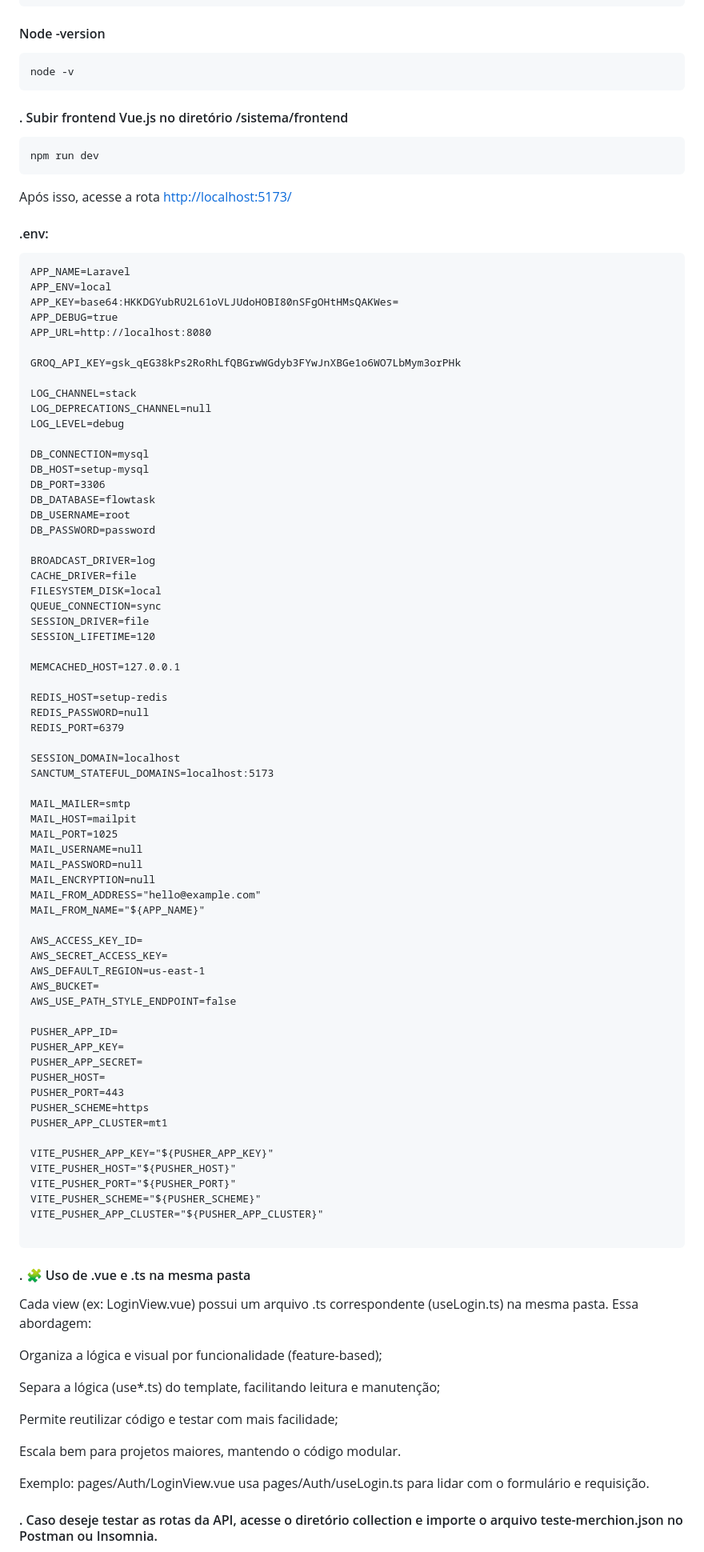
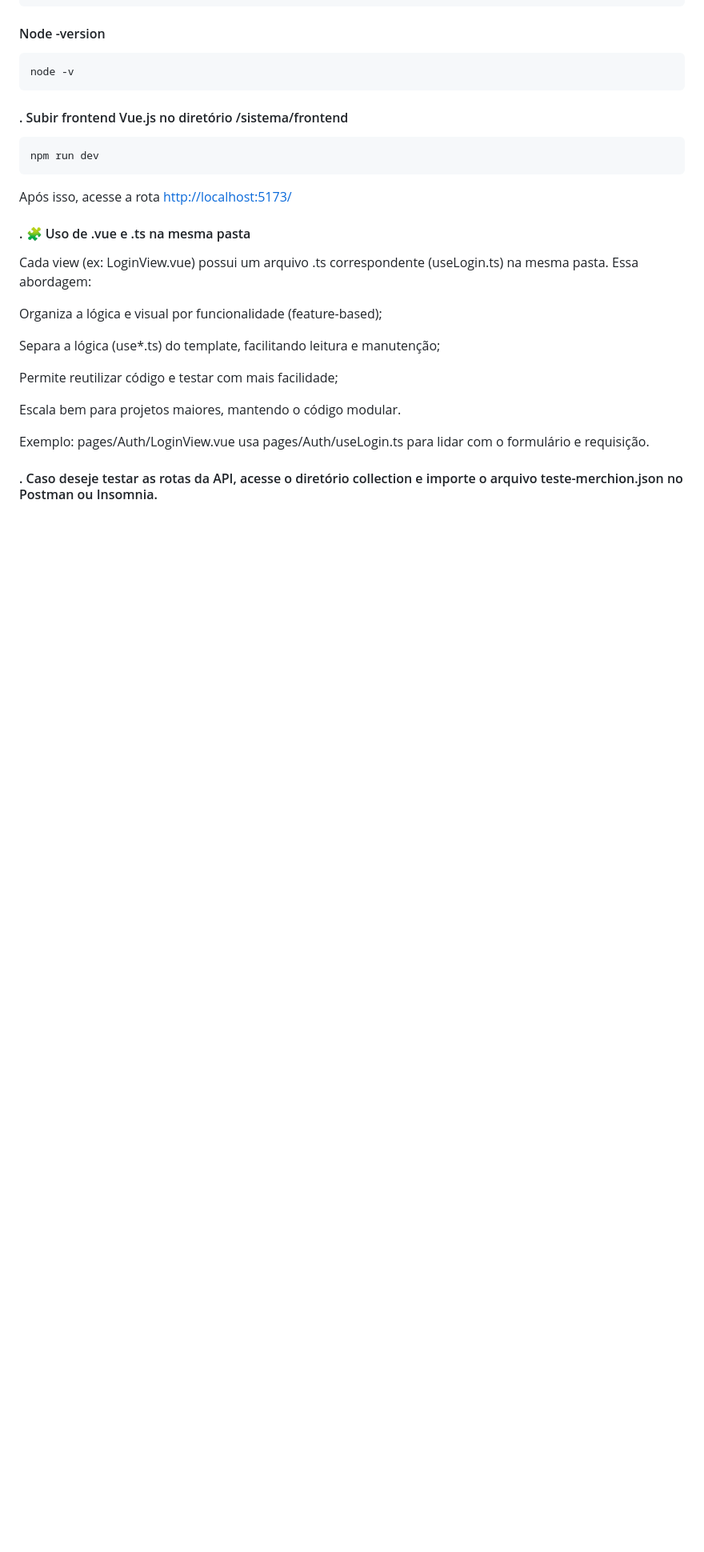
Before and after one commit to gabrielprogramadorweb/teste-merchion, a Markdown page: README.md, the part around the change. Shown at 80% size. Rendered like a GitHub page; blank space fills up the shorter version.

````diff
--- a/README.md
+++ b/README.md
@@ -110,74 +110,6 @@ npm run dev
 ```
 Após isso, acesse a rota [http://localhost:5173/](http://localhost:5173/)
 
-#### .env:
-```
-APP_NAME=Laravel
-APP_ENV=local
-APP_KEY=base64:HKKDGYubRU2L61oVLJUdoHOBI80nSFgOHtHMsQAKWes=
-APP_DEBUG=true
-APP_URL=http://localhost:8080
-
-GROQ_API_KEY=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
-
-LOG_CHANNEL=stack
-LOG_DEPRECATIONS_CHANNEL=null
-LOG_LEVEL=debug
-
-DB_CONNECTION=mysql
-DB_HOST=setup-mysql
-DB_PORT=3306
-DB_DATABASE=flowtask
-DB_USERNAME=root
-DB_PASSWORD=password
-
-BROADCAST_DRIVER=log
-CACHE_DRIVER=file
-FILESYSTEM_DISK=local
-QUEUE_CONNECTION=sync
-SESSION_DRIVER=file
-SESSION_LIFETIME=120
-
-MEMCACHED_HOST=127.0.0.1
-
-REDIS_HOST=setup-redis
-REDIS_PASSWORD=null
-REDIS_PORT=6379
-
-SESSION_DOMAIN=localhost
-SANCTUM_STATEFUL_DOMAINS=localhost:5173
-
-MAIL_MAILER=smtp
-MAIL_HOST=mailpit
-MAIL_PORT=1025
-MAIL_USERNAME=null
-MAIL_PASSWORD=null
-MAIL_ENCRYPTION=null
-MAIL_FROM_ADDRESS="hello@example.com"
-MAIL_FROM_NAME="${APP_NAME}"
-
-AWS_ACCESS_KEY_ID=
-AWS_SECRET_ACCESS_KEY=
-AWS_DEFAULT_REGION=us-east-1
-AWS_BUCKET=
-AWS_USE_PATH_STYLE_ENDPOINT=false
-
-PUSHER_APP_ID=
-PUSHER_APP_KEY=
-PUSHER_APP_SECRET=
-PUSHER_HOST=
-PUSHER_PORT=443
-PUSHER_SCHEME=https
-PUSHER_APP_CLUSTER=mt1
-
-VITE_PUSHER_APP_KEY="${PUSHER_APP_KEY}"
-VITE_PUSHER_HOST="${PUSHER_HOST}"
-VITE_PUSHER_PORT="${PUSHER_PORT}"
-VITE_PUSHER_SCHEME="${PUSHER_SCHEME}"
-VITE_PUSHER_APP_CLUSTER="${PUSHER_APP_CLUSTER}"
-
-```
-
 #### . 🧩 Uso de .vue e .ts na mesma pasta
 Cada view (ex: LoginView.vue) possui um arquivo .ts correspondente (useLogin.ts) na mesma pasta. Essa abordagem:
 
````
